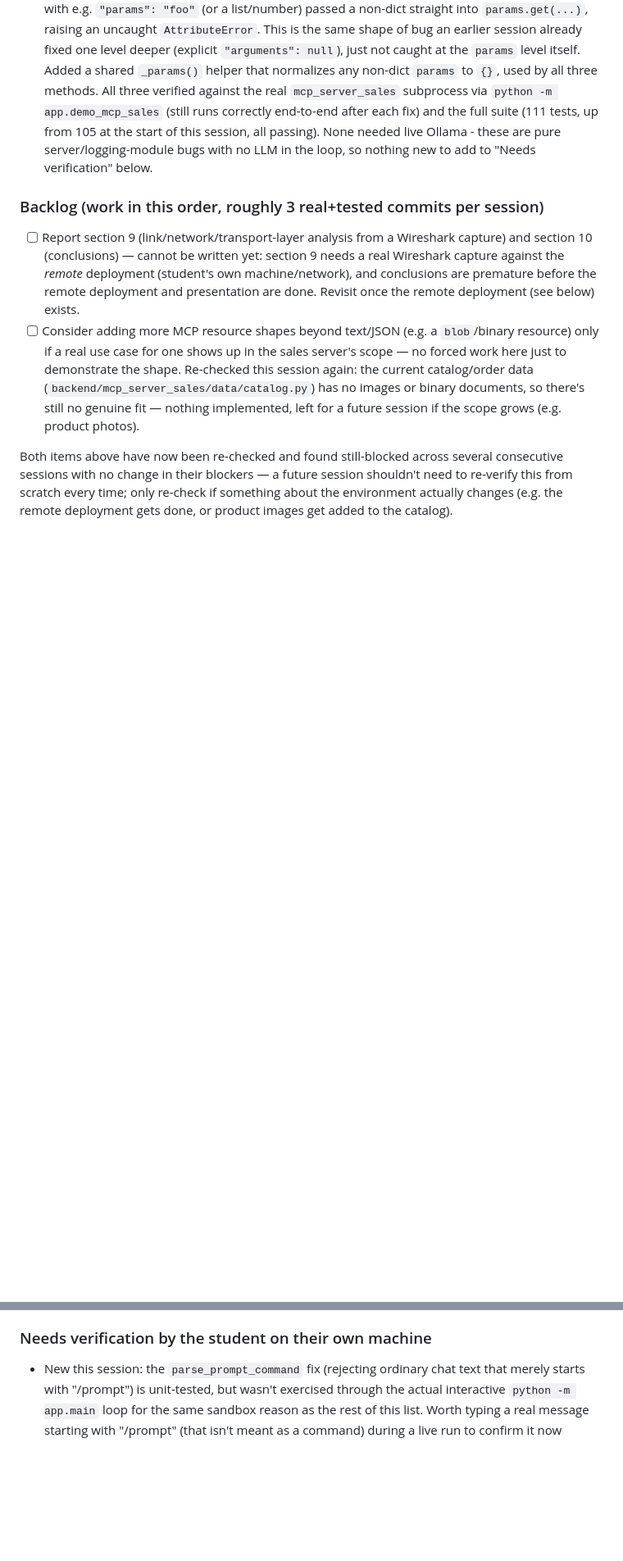
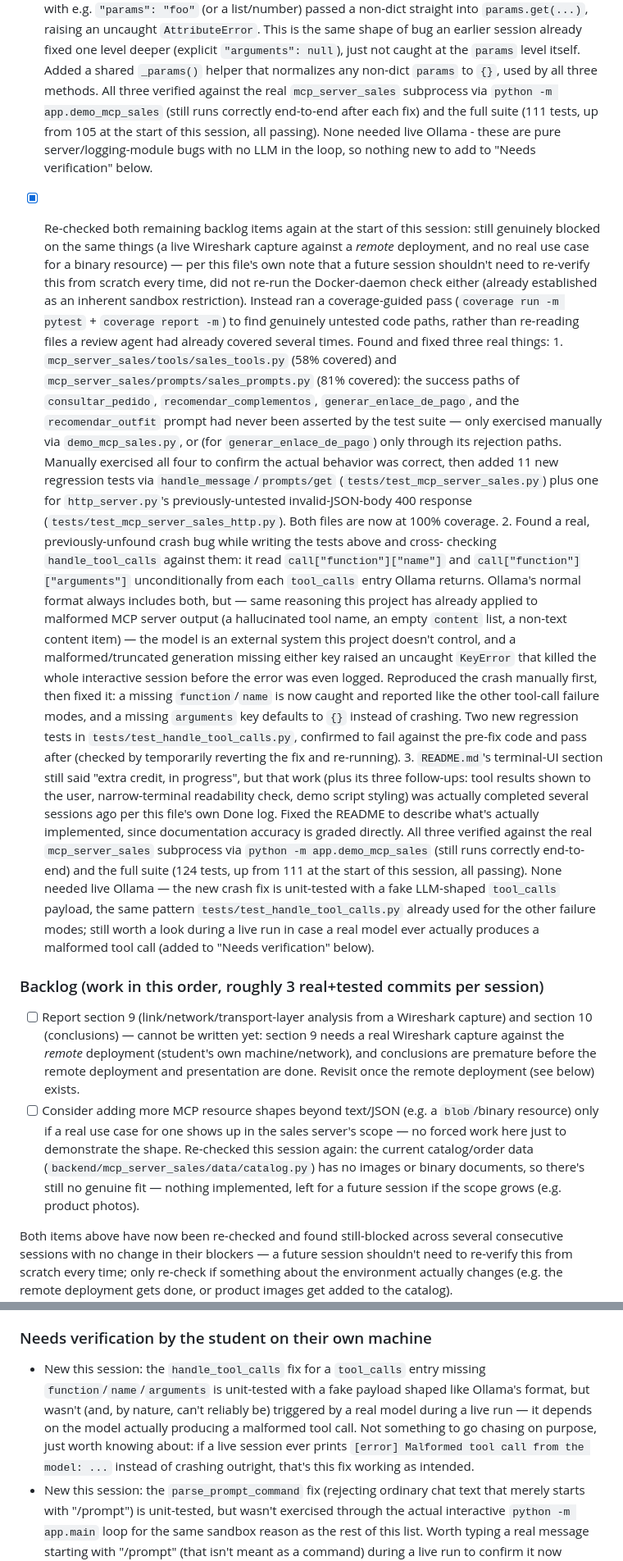
Before and after one commit to jlope384/Proyecto-1-redes, a Markdown page: docs/progress.md, 2 parts joined by grey strips. Shown at 82% size. GitHub-like rendering; blank space fills up the shorter version.

Commit message:
Update progress log: this session's coverage-guided testing pass and crash fix

```diff
--- a/docs/progress.md
+++ b/docs/progress.md
@@ -384,6 +384,50 @@ Read this file at the start of every autonomous session and update the Status se
       Ollama - these are pure server/logging-module bugs with no LLM in the loop, so nothing new
       to add to "Needs verification" below.
 
+- [x] Re-checked both remaining backlog items again at the start of this session: still
+      genuinely blocked on the same things (a live Wireshark capture against a *remote*
+      deployment, and no real use case for a binary resource) — per this file's own note that a
+      future session shouldn't need to re-verify this from scratch every time, did not re-run
+      the Docker-daemon check either (already established as an inherent sandbox restriction).
+      Instead ran a coverage-guided pass (`coverage run -m pytest` + `coverage report -m`) to
+      find genuinely untested code paths, rather than re-reading files a review agent had
+      already covered several times. Found and fixed three real things:
+      1. `mcp_server_sales/tools/sales_tools.py` (58% covered) and
+         `mcp_server_sales/prompts/sales_prompts.py` (81% covered): the success paths of
+         `consultar_pedido`, `recomendar_complementos`, `generar_enlace_de_pago`, and the
+         `recomendar_outfit` prompt had never been asserted by the test suite — only exercised
+         manually via `demo_mcp_sales.py`, or (for `generar_enlace_de_pago`) only through its
+         rejection paths. Manually exercised all four to confirm the actual behavior was
+         correct, then added 11 new regression tests via `handle_message`/`prompts/get`
+         (`tests/test_mcp_server_sales.py`) plus one for `http_server.py`'s previously-untested
+         invalid-JSON-body 400 response (`tests/test_mcp_server_sales_http.py`). Both files are
+         now at 100% coverage.
+      2. Found a real, previously-unfound crash bug while writing the tests above and cross-
+         checking `handle_tool_calls` against them: it read `call["function"]["name"]` and
+         `call["function"]["arguments"]` unconditionally from each `tool_calls` entry Ollama
+         returns. Ollama's normal format always includes both, but — same reasoning this
+         project has already applied to malformed MCP server output (a hallucinated tool name,
+         an empty `content` list, a non-text content item) — the model is an external system
+         this project doesn't control, and a malformed/truncated generation missing either key
+         raised an uncaught `KeyError` that killed the whole interactive session before the
+         error was even logged. Reproduced the crash manually first, then fixed it: a missing
+         `function`/`name` is now caught and reported like the other tool-call failure modes,
+         and a missing `arguments` key defaults to `{}` instead of crashing. Two new regression
+         tests in `tests/test_handle_tool_calls.py`, confirmed to fail against the pre-fix code
+         and pass after (checked by temporarily reverting the fix and re-running).
+      3. `README.md`'s terminal-UI section still said "extra credit, in progress", but that
+         work (plus its three follow-ups: tool results shown to the user, narrow-terminal
+         readability check, demo script styling) was actually completed several sessions ago
+         per this file's own Done log. Fixed the README to describe what's actually
+         implemented, since documentation accuracy is graded directly.
+      All three verified against the real `mcp_server_sales` subprocess via `python -m
+      app.demo_mcp_sales` (still runs correctly end-to-end) and the full suite (124 tests, up
+      from 111 at the start of this session, all passing). None needed live Ollama — the new
+      crash fix is unit-tested with a fake LLM-shaped `tool_calls` payload, the same pattern
+      `tests/test_handle_tool_calls.py` already used for the other failure modes; still worth a
+      look during a live run in case a real model ever actually produces a malformed tool call
+      (added to "Needs verification" below).
+
 ### Backlog (work in this order, roughly 3 real+tested commits per session)
 - [ ] Report section 9 (link/network/transport-layer analysis from a Wireshark capture) and
       section 10 (conclusions) — cannot be written yet: section 9 needs a real Wireshark
@@ -403,6 +447,12 @@ from scratch every time; only re-check if something about the environment actual
 (e.g. the remote deployment gets done, or product images get added to the catalog).
 
 ### Needs verification by the student on their own machine
+- New this session: the `handle_tool_calls` fix for a `tool_calls` entry missing
+  `function`/`name`/`arguments` is unit-tested with a fake payload shaped like Ollama's format,
+  but wasn't (and, by nature, can't reliably be) triggered by a real model during a live run —
+  it depends on the model actually producing a malformed tool call. Not something to go chasing
+  on purpose, just worth knowing about: if a live session ever prints `[error] Malformed tool
+  call from the model: ...` instead of crashing outright, that's this fix working as intended.
 - New this session: the `parse_prompt_command` fix (rejecting ordinary chat text that merely
   starts with "/prompt") is unit-tested, but wasn't exercised through the actual interactive
   `python -m app.main` loop for the same sandbox reason as the rest of this list. Worth typing a
```
